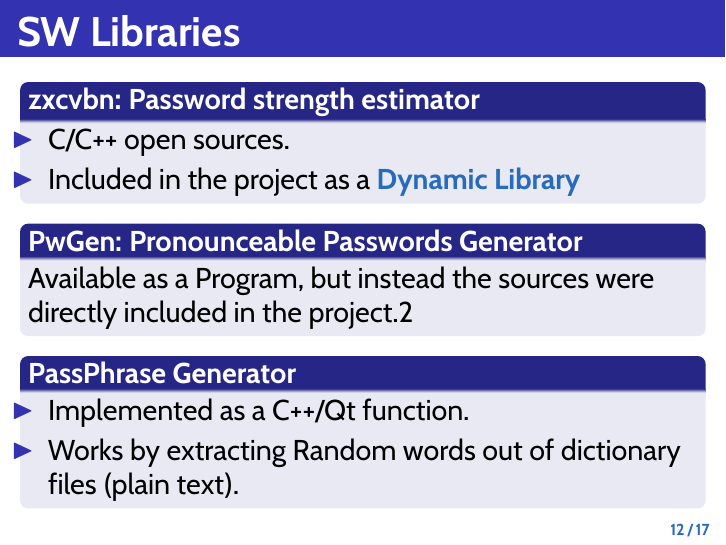
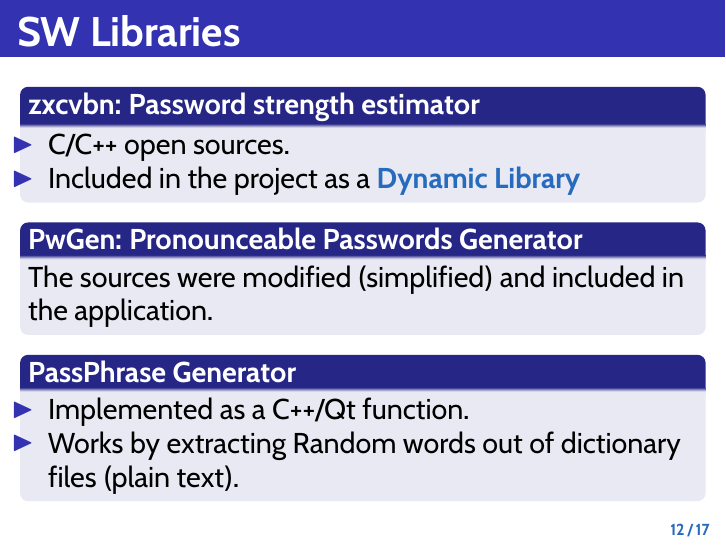
Before and after one commit to dandreaquintero/presentation, LaTeX slides (presentation.tex): page 67 of 102 before the commit and page 67 of 101 after it. Compiled offline with pdfLaTeX.

Commit message:
pwgen fix

```diff
--- a/presentation.tex
+++ b/presentation.tex
@@ -456,8 +456,10 @@
 
 \begin{frame}
   \frametitle{SW Libraries}
+
 	  \begin{block}<2->{zxcvbn: Password strength estimator}
 		\begin{itemize}
+		\setlength\itemsep{0pt}
 			\item C/C++ open sources.
 			\item Included in the project as a \textbf{\color{NavyBlue} Dynamic Library}
 		\end{itemize}
@@ -465,11 +467,13 @@
 
 
 	\begin{block}<3->{PwGen: Pronounceable Passwords Generator}
-    Available as a Program, but instead the sources were directly included in the project.2
+    The sources were modified (simplified) and included in the application.
   \end{block}
+
 
 	\begin{block}<4->{PassPhrase Generator}
 		\begin{itemize}
+				\setlength\itemsep{0pt}
 		  \item Implemented as a C++/Qt function.
 		  \item Works by extracting Random words out of dictionary files (plain text).
 		\end{itemize}
```
Also changed, not shown: presentation.tex (6 more changed lines).
